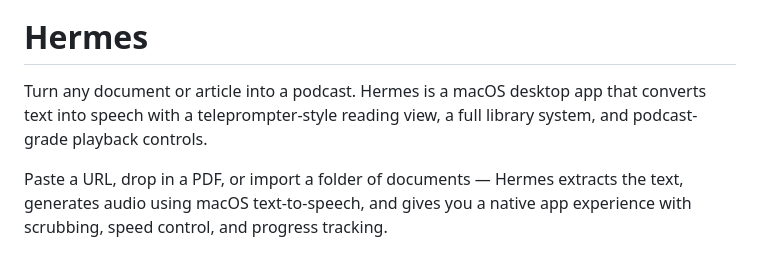
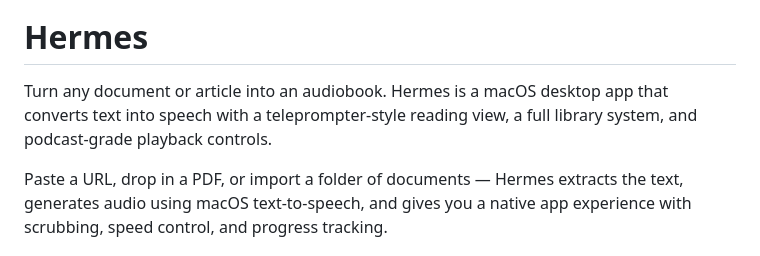
Before and after one commit to shreyas23/hermes, a Markdown page: README.md, the part around one of its changes. Drawn GitHub-style.

```diff
--- a/README.md
+++ b/README.md
@@ -1,6 +3,5 @@
 # Hermes
-
-Turn any document or article into a podcast. Hermes is a macOS desktop app that converts text into speech with a teleprompter-style reading view, a full library system, and podcast-grade playback controls.
+Turn any document or article into an audiobook. Hermes is a macOS desktop app that converts text into speech with a teleprompter-style reading view, a full library system, and podcast-grade playback controls.
 
 Paste a URL, drop in a PDF, or import a folder of documents — Hermes extracts the text, generates audio using macOS text-to-speech, and gives you a native app experience with scrubbing, speed control, and progress tracking.
 
```
Also changed, not shown: other parts of README.md (+2 -0 lines).
